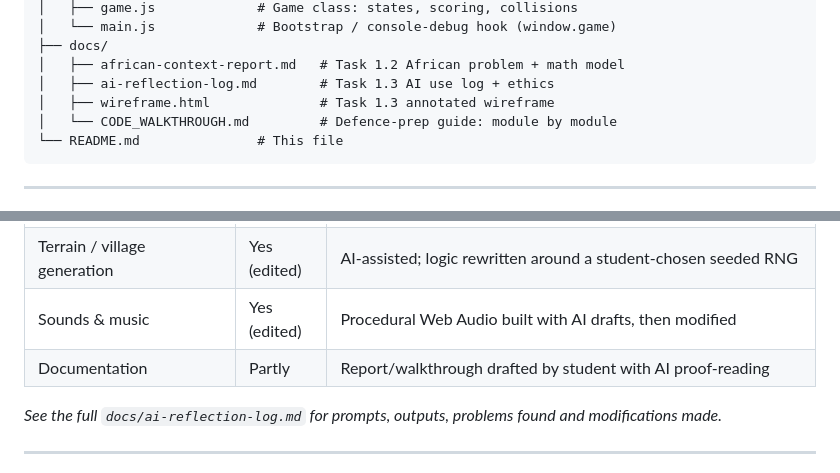
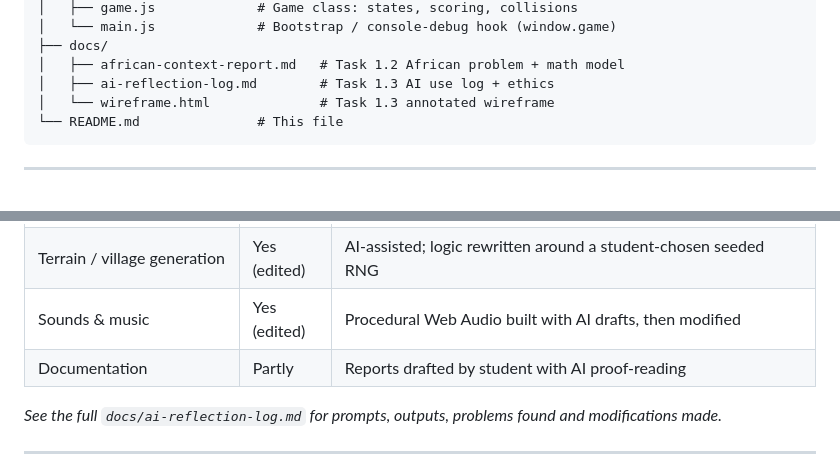
Before and after one commit to Thatguy1741/EcoDash-African-Logistics, a Markdown page: README.md, 2 parts joined by grey strips. GitHub-like rendering.

Commit message:
Remove private study/walkthrough notes from the submission repo (moved to desktop dev-notes folder)

````diff
--- a/README.md
+++ b/README.md
@@ -73,8 +73,7 @@ EcoDash/
 ├── docs/
 │   ├── african-context-report.md   # Task 1.2 African problem + math model
 │   ├── ai-reflection-log.md        # Task 1.3 AI use log + ethics
-│   ├── wireframe.html              # Task 1.3 annotated wireframe
-│   └── CODE_WALKTHROUGH.md         # Defence-prep guide: module by module
+│   └── wireframe.html              # Task 1.3 annotated wireframe
 └── README.md               # This file
 ```
 
@@ -126,7 +125,7 @@ EC.Weather.strength01      // 0..1 current wind strength
 | **Day/night cycle** (`celestial.js`) | **No** | **Original AI-blind feature** — designed & implemented independently; full explanation in the AI Reflection Log |
 | Terrain / village generation | Yes (edited) | AI-assisted; logic rewritten around a student-chosen seeded RNG |
 | Sounds & music | Yes (edited) | Procedural Web Audio built with AI drafts, then modified |
-| Documentation | Partly | Report/walkthrough drafted by student with AI proof-reading |
+| Documentation | Partly | Reports drafted by student with AI proof-reading |
 
 *See the full `docs/ai-reflection-log.md` for prompts, outputs, problems found and modifications made.*
 
````
Also changed, not shown: docs/CODE_WALKTHROUGH.md (deleted, +0 -145 lines), docs/study-plan-and-prompts.md (deleted, +0 -154 lines).
